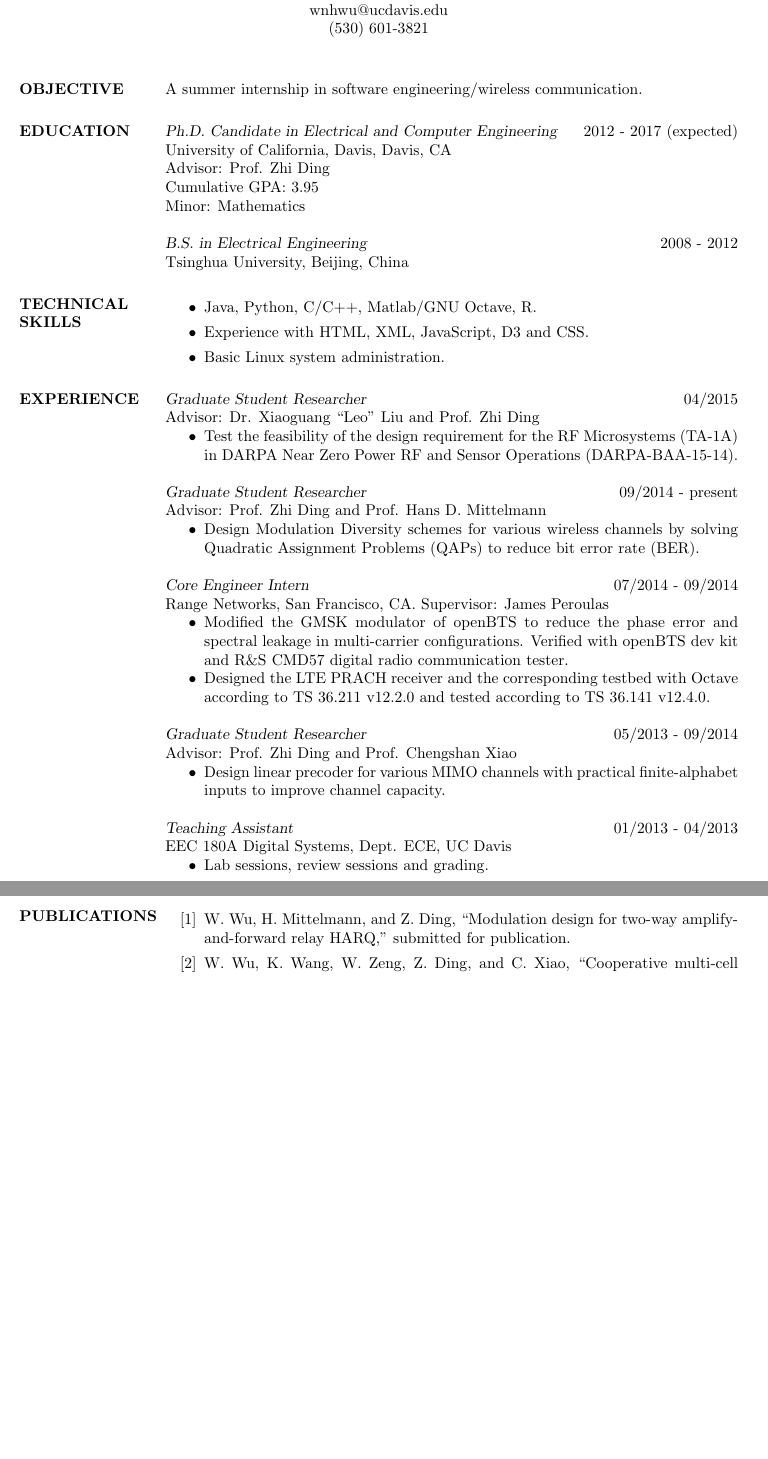
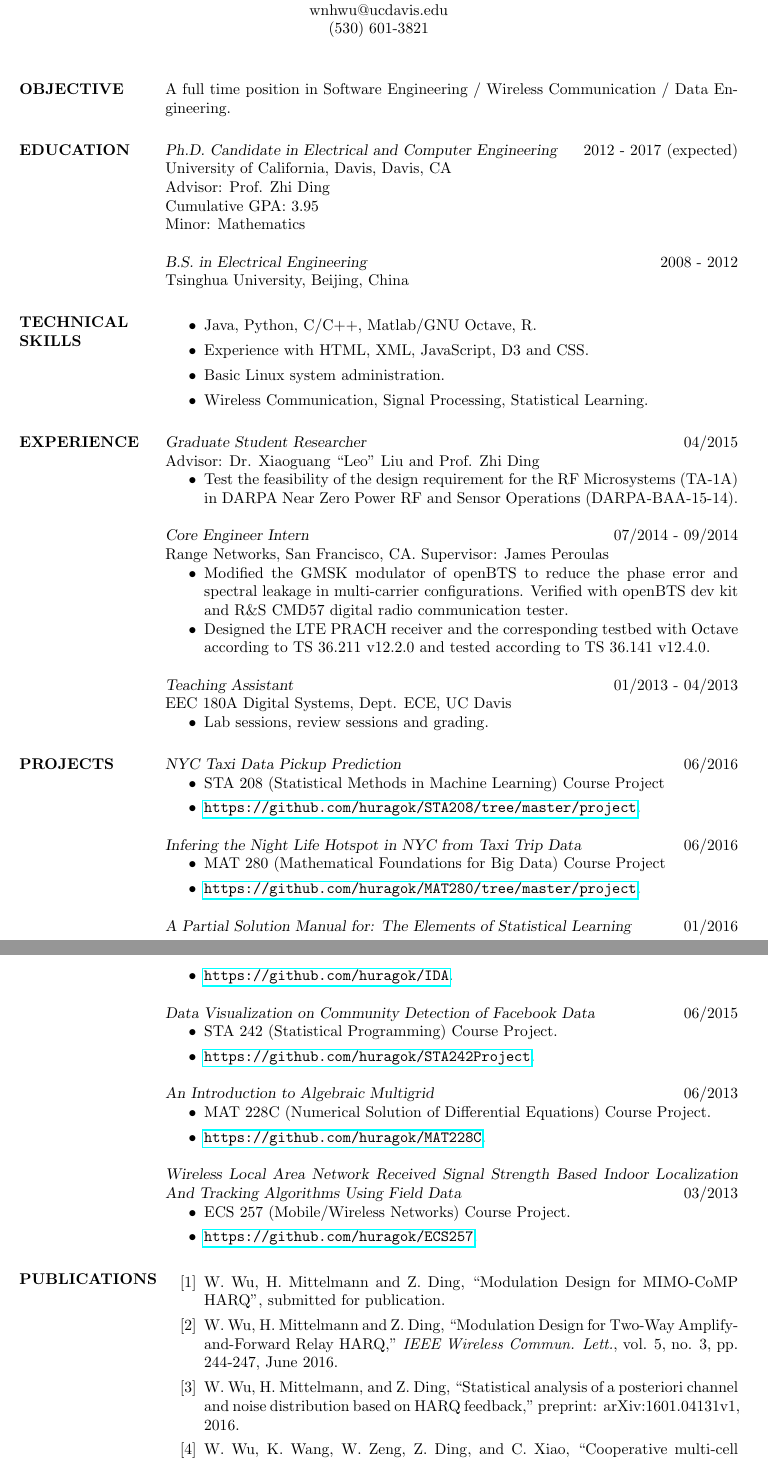
Before and after one commit to huragok/Resume, a LaTeX CV (Document/document.tex): two parts of pages 1 and 2 of 2, joined at a grey line, cut so that both start at the same text, the shorter picture padded with empty space. Compiled offline with pdfLaTeX.

Commit message:
Updated.

```diff
--- a/Document/document.tex
+++ b/Document/document.tex
@@ -58,7 +58,8 @@
         %----------------------------------------------------------------------------------------
 
         \section{OBJECTIVE}
-        A summer internship in software engineering/wireless communication.
+        A full time position in Software Engineering / Wireless
+        Communication / Data Engineering.
 
         %----------------------------------------------------------------------------------------
         % EDUCATION SECTION
@@ -86,6 +87,8 @@
             \item Java, Python, C/C++, Matlab/GNU Octave, R.
             \item Experience with HTML, XML, JavaScript, D3 and CSS.
             \item Basic Linux system administration.
+            \item Wireless Communication, Signal Processing, Statistical
+            Learning.
         \end{itemize}
 
         %----------------------------------------------------------------------------------------
@@ -101,14 +104,6 @@
             Operations (DARPA-BAA-15-14).
         \end{itemize}
 
-        {\sl Graduate Student Researcher} \hfill 09/2014 - present \\
-        Advisor: Prof. Zhi Ding and Prof. Hans D. Mittelmann
-        \begin{itemize}
-            \item Design Modulation Diversity schemes for various wireless
-            channels by solving Quadratic Assignment Problems (QAPs) to
-            reduce bit error rate (BER).
-        \end{itemize}
-
         {\sl Core Engineer Intern} \hfill 07/2014 - 09/2014 \\
         Range Networks, San Francisco, CA. Supervisor: James Peroulas
         \begin{itemize} \itemsep -2pt % Reduce space between items
@@ -121,18 +116,59 @@
             v12.4.0.
         \end{itemize}
 
-        {\sl Graduate Student Researcher} \hfill 05/2013 - 09/2014 \\
-        Advisor: Prof. Zhi Ding and Prof. Chengshan Xiao
-        \begin{itemize}
-            \item Design linear precoder for various MIMO channels with
-            practical finite-alphabet inputs to improve channel capacity.
-        \end{itemize}
-
         {\sl Teaching Assistant} \hfill 01/2013 - 04/2013 \\
         EEC 180A Digital Systems, Dept. ECE, UC Davis
         \begin{itemize}
             \item Lab sessions, review sessions and grading.
         \end{itemize}
+
+
+        %----------------------------------------------------------------------------------------
+        % PROJECTS SECTION
+        %----------------------------------------------------------------------------------------
+        \section{PROJECTS}
+        {\sl NYC Taxi Data Pickup Prediction} \hfill 06/2016
+        \begin{itemize}
+          \item STA 208 (Statistical Methods in Machine Learning) Course Project
+          \item \url{https://github.com/huragok/STA208/tree/master/project}.
+        \end{itemize}
+
+        {\sl Infering the Night Life Hotspot in NYC from Taxi Trip Data} \hfill
+        06/2016
+        \begin{itemize}
+          \item MAT 280 (Mathematical Foundations for Big Data) Course Project
+          \item \url{https://github.com/huragok/MAT280/tree/master/project}.
+        \end{itemize}
+
+        {\sl A Partial Solution Manual for: The Elements of Statistical Learning
+        } \hfill 01/2016
+        \begin{itemize}
+            \item \url{https://github.com/huragok/IDA}.
+        \end{itemize}
+
+        {\sl Data Visualization on Community Detection of Facebook Data}
+        \hfill 06/2015
+        \begin{itemize}
+            \item STA 242 (Statistical Programming) Course Project.
+            \item \url{https://github.com/huragok/STA242Project}.
+        \end{itemize}
+
+        {\sl An Introduction to Algebraic Multigrid}
+        \hfill 06/2013
+        \begin{itemize}
+            \item MAT 228C (Numerical Solution of Differential Equations) Course
+            Project.
+            \item \url{https://github.com/huragok/MAT228C}.
+        \end{itemize}
+
+        {\sl Wireless Local Area Network Received Signal
+        Strength Based Indoor Localization And Tracking Algorithms Using Field
+        Data} \hfill 03/2013
+        \begin{itemize}
+            \item ECS 257 (Mobile/Wireless Networks) Course Project.
+            \item \url{https://github.com/huragok/ECS257}.
+        \end{itemize}
+
 
         %----------------------------------------------------------------------------------------
         % PUBLICATIONS SECTION
@@ -140,8 +176,14 @@
 
         \section{PUBLICATIONS}
         \begin{enumerate}[label={[\arabic*]}]
-            \item W. Wu, H. Mittelmann, and Z. Ding, ``Modulation design for
-            two-way amplify-and-forward relay HARQ,'' submitted for publication.
+            \item W. Wu, H. Mittelmann and Z. Ding, ``Modulation Design for
+            MIMO-CoMP HARQ'', submitted for publication.
+            \item W. Wu, H. Mittelmann and Z. Ding, ``Modulation Design for
+            Two-Way Amplify-and-Forward Relay HARQ,'' \emph{IEEE Wireless
+            Commun. Lett.}, vol. 5, no. 3, pp. 244-247, June 2016.
+            \item W. Wu, H. Mittelmann, and Z. Ding, ``Statistical analysis of a
+            posteriori channel and noise distribution based on HARQ feedback,”
+            preprint: arXiv:1601.04131v1, 2016.
             \item W. Wu, K. Wang, W. Zeng, Z. Ding, and C. Xiao,
             ``Cooperative multi-cell MIMO downlink precoding with
             finite-alphabet inputs,'' \emph{IEEE Trans. Commun.}, vol. 63, no.
```
Also changed, not shown: Document/document.pdf, Document/document.tex (2 more changed lines).
